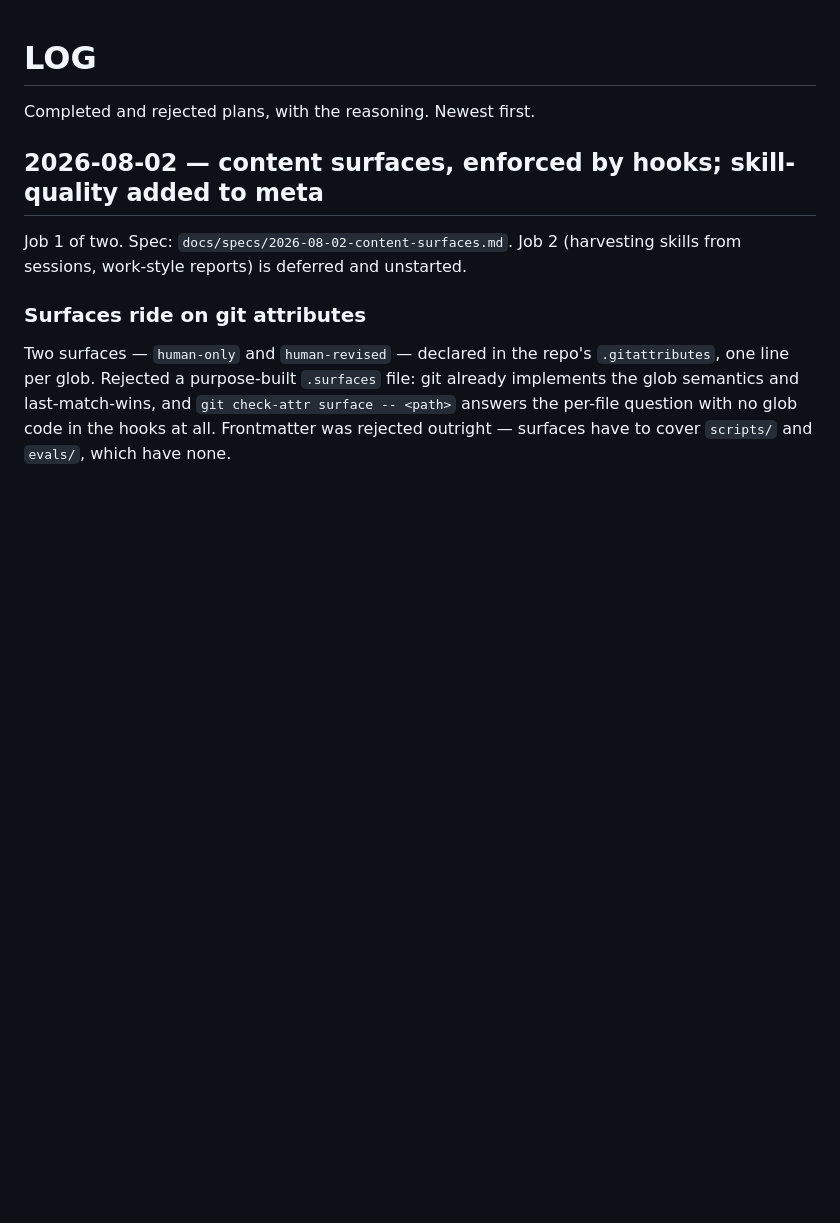
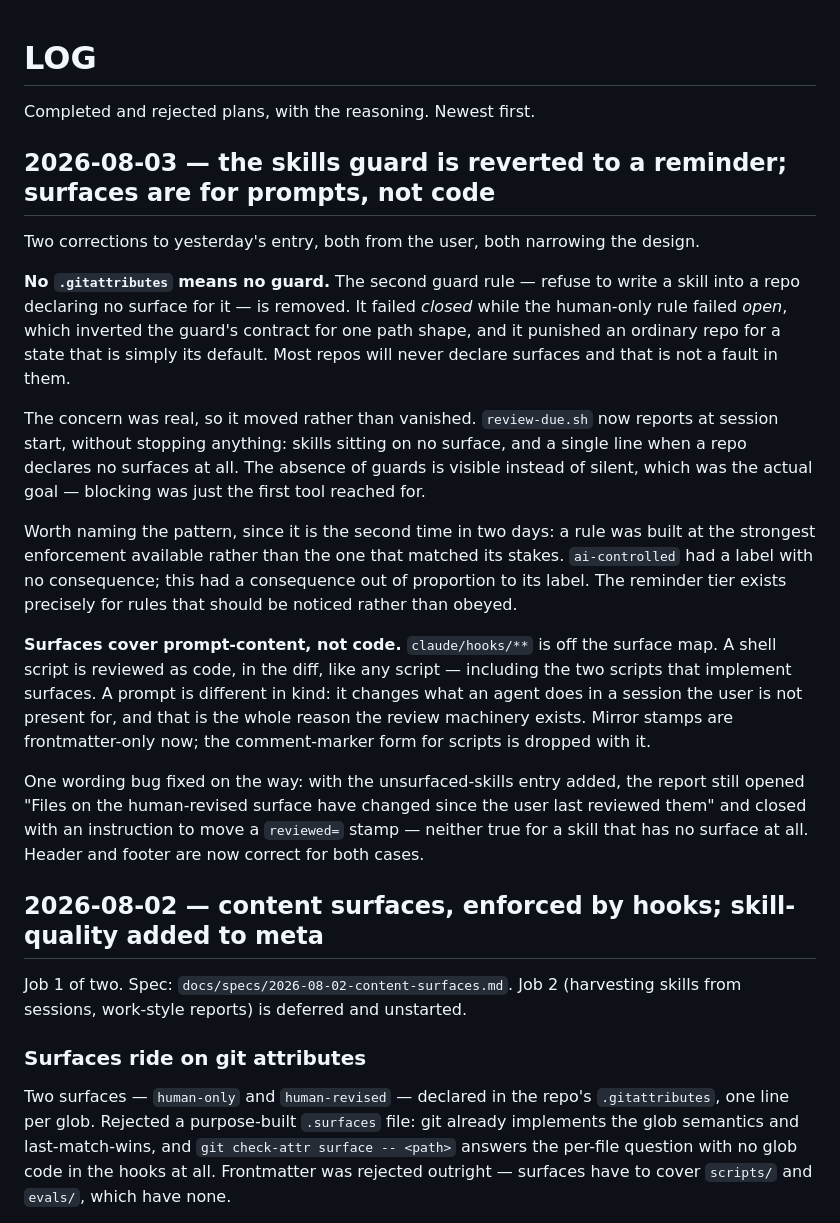
Before and after one commit to aperep/my-ai-plugins, a Markdown page: docs/LOG.md, the part around the change. Drawn GitHub-style; blank space fills up the shorter version.

```diff
--- a/docs/LOG.md
+++ b/docs/LOG.md
@@ -1,6 +1,42 @@
 # LOG
 
 Completed and rejected plans, with the reasoning. Newest first.
+
+## 2026-08-03 — the skills guard is reverted to a reminder; surfaces are for prompts, not code
+
+Two corrections to yesterday's entry, both from the user, both narrowing the
+design.
+
+**No `.gitattributes` means no guard.** The second guard rule — refuse to write a
+skill into a repo declaring no surface for it — is removed. It failed *closed*
+while the human-only rule failed *open*, which inverted the guard's contract for
+one path shape, and it punished an ordinary repo for a state that is simply its
+default. Most repos will never declare surfaces and that is not a fault in them.
+
+The concern was real, so it moved rather than vanished. `review-due.sh` now
+reports at session start, without stopping anything: skills sitting on no
+surface, and a single line when a repo declares no surfaces at all. The absence
+of guards is visible instead of silent, which was the actual goal — blocking was
+just the first tool reached for.
+
+Worth naming the pattern, since it is the second time in two days: a rule was
+built at the strongest enforcement available rather than the one that matched its
+stakes. `ai-controlled` had a label with no consequence; this had a consequence
+out of proportion to its label. The reminder tier exists precisely for rules that
+should be noticed rather than obeyed.
+
+**Surfaces cover prompt-content, not code.** `claude/hooks/**` is off the surface
+map. A shell script is reviewed as code, in the diff, like any script — including
+the two scripts that implement surfaces. A prompt is different in kind: it
+changes what an agent does in a session the user is not present for, and that is
+the whole reason the review machinery exists. Mirror stamps are frontmatter-only
+now; the comment-marker form for scripts is dropped with it.
+
+One wording bug fixed on the way: with the unsurfaced-skills entry added, the
+report still opened "Files on the human-revised surface have changed since the
+user last reviewed them" and closed with an instruction to move a `reviewed=`
+stamp — neither true for a skill that has no surface at all. Header and footer
+are now correct for both cases.
 
 ## 2026-08-02 — content surfaces, enforced by hooks; skill-quality added to meta
 
```
Also changed, not shown: docs/specs/2026-08-02-content-surfaces.md (+38 -23 lines).
